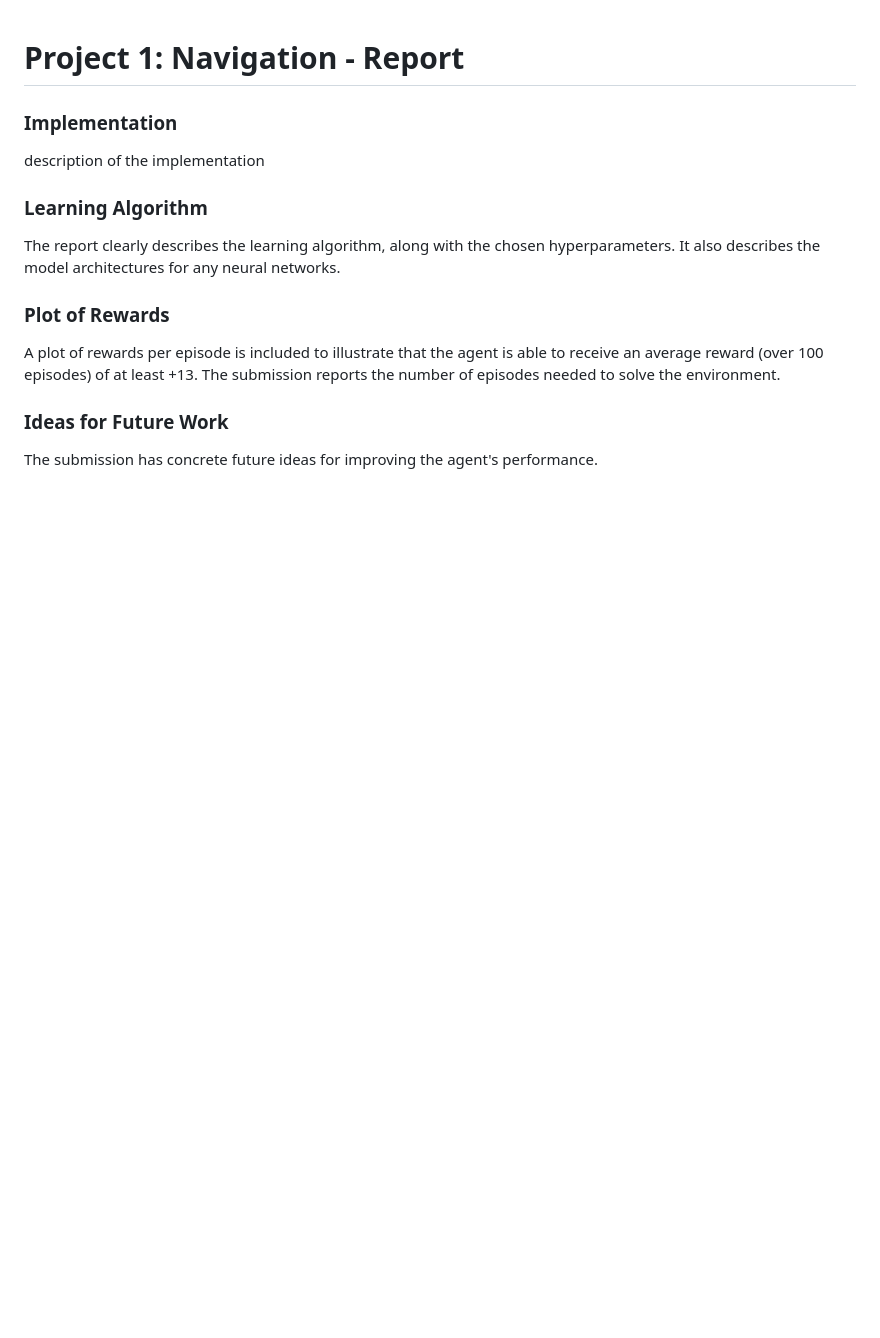
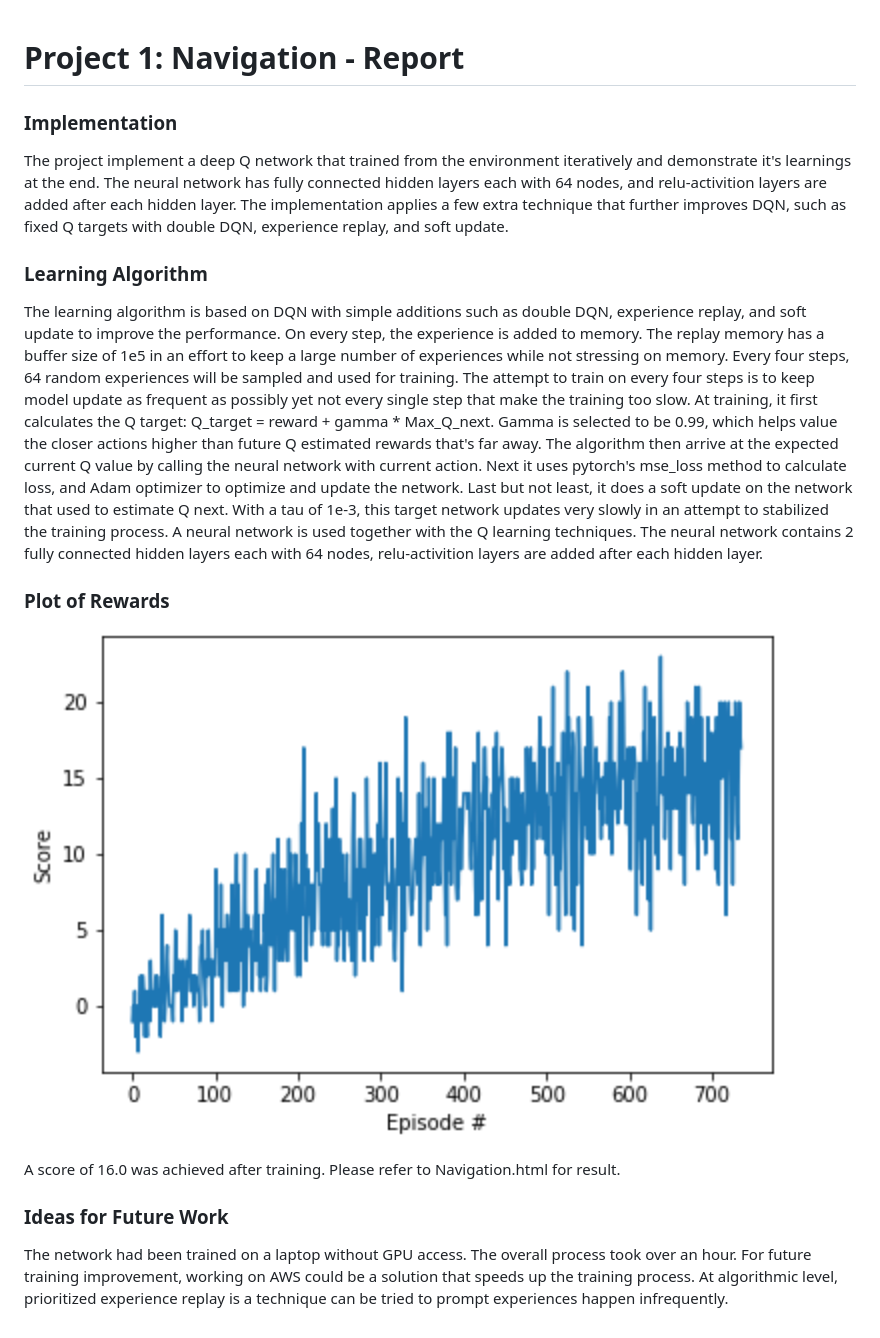
Before and after one commit to edyeus/ML, a Markdown page: p1_navigation/Report.md, the part around the change. Rendered like a GitHub page; pictures changed too: p1_navigation/Screenshot.png (added); blank space fills up the shorter version.

Commit message:
update report

```diff
--- a/p1_navigation/Report.md
+++ b/p1_navigation/Report.md
@@ -2,16 +2,18 @@
 
 ### Implementation
 
-description of the implementation
+The project implement a deep Q network that trained from the environment iteratively and demonstrate it's learnings at the end. The neural network has fully connected hidden layers each with 64 nodes, and relu-activition layers are added after each hidden layer. The implementation applies a few extra technique that further improves DQN, such as fixed Q targets with double DQN, experience replay, and soft update.
 
 ### Learning Algorithm
 
-The report clearly describes the learning algorithm, along with the chosen hyperparameters. It also describes the model architectures for any neural networks.
+The learning algorithm is based on DQN with simple additions such as double DQN, experience replay, and soft update to improve the performance. On every step, the experience is added to memory. The replay memory has a buffer size of 1e5 in an effort to keep a large number of experiences while not stressing on memory. Every four steps, 64 random experiences will be sampled and used for training. The attempt to train on every four steps is to keep model update as frequent as possibly yet not every single step that make the training too slow. At training, it first calculates the Q target: Q_target = reward + gamma * Max_Q_next. Gamma is selected to be 0.99, which helps value the closer actions higher than future Q estimated rewards that's far away. The algorithm then arrive at the expected current Q value by calling the neural network with current action. Next it uses pytorch's mse_loss method to calculate loss, and Adam optimizer to optimize and update the network. Last but not least, it does a soft update on the network that used to estimate Q next. With a tau of 1e-3, this target network updates very slowly in an attempt to stabilized the training process. A neural network is used together with the Q learning techniques. The neural network contains 2 fully connected hidden layers each with 64 nodes, relu-activition layers are added after each hidden layer.
 
 ### Plot of Rewards
 
-A plot of rewards per episode is included to illustrate that the agent is able to receive an average reward (over 100 episodes) of at least +13. The submission reports the number of episodes needed to solve the environment.
+![Alt text](Screenshot.png?raw=true "Number of Episode Trained vs Score")
+
+A score of 16.0 was achieved after training. Please refer to Navigation.html for result.
 
 ### Ideas for Future Work
 
-The submission has concrete future ideas for improving the agent's performance.
+The network had been trained on a laptop without GPU access. The overall process took over an hour. For future training improvement, working on AWS could be a solution that speeds up the training process. At algorithmic level, prioritized experience replay is a technique can be tried to prompt experiences happen infrequently.
```
Also changed, not shown: 1 other file.
